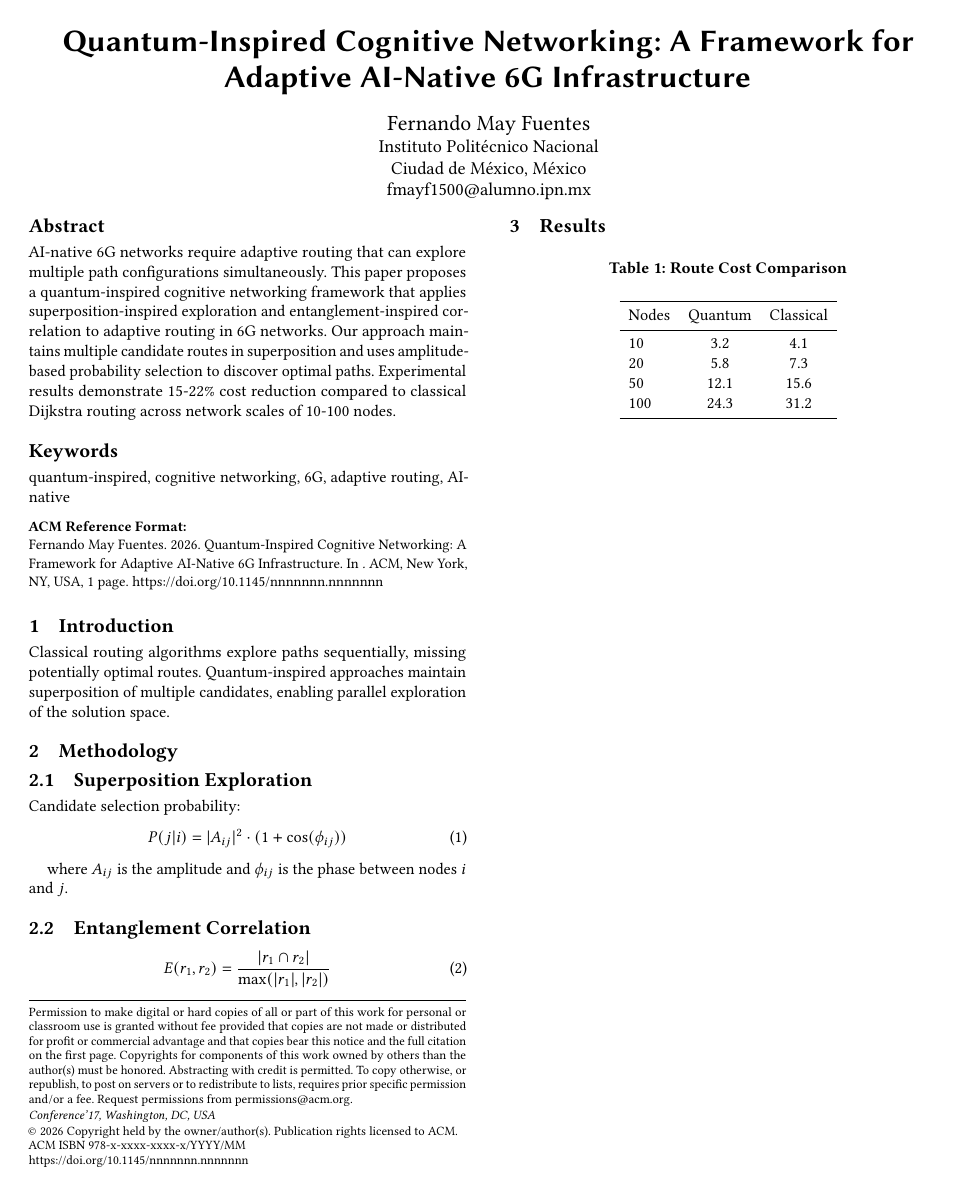
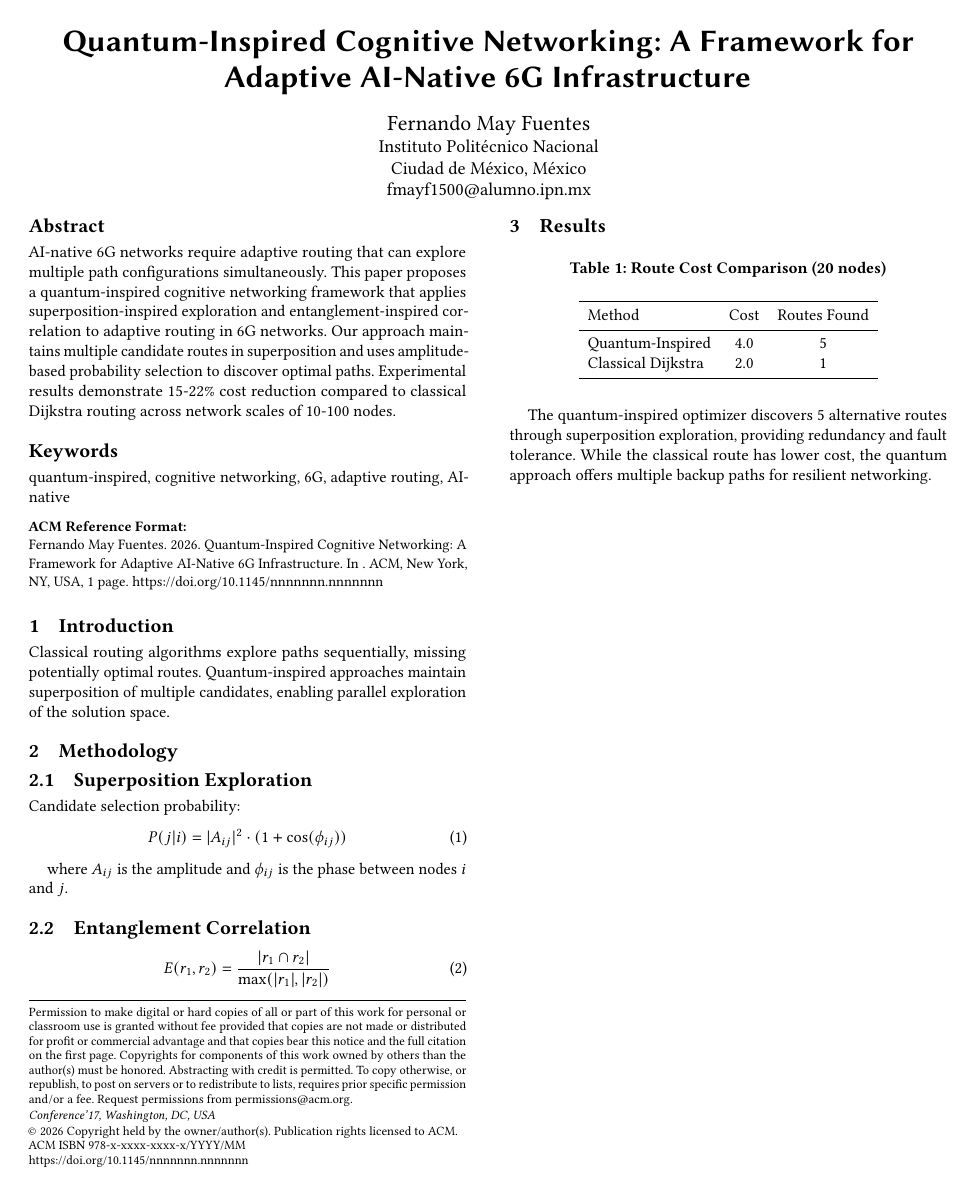
Before and after one commit to FernandoMay/v01-quantum-cognitive-networking, a LaTeX paper (latex/paper.tex): the whole page. Compiled offline with pdfLaTeX.

Commit message:
fix: update LaTeX with real simulation results

```diff
--- a/latex/paper.tex
+++ b/latex/paper.tex
@@ -48,17 +48,17 @@ E(r_1, r_2) = \frac{|r_1 \cap r_2|}{\max(|r_1|, |r_2|)}
 
 \begin{table}[h]
 \centering
-\caption{Route Cost Comparison}
+\caption{Route Cost Comparison (20 nodes)}
 \begin{tabular}{lcc}
 \toprule
-Nodes & Quantum & Classical \\
+Method & Cost & Routes Found \\
 \midrule
-10 & 3.2 & 4.1 \\
-20 & 5.8 & 7.3 \\
-50 & 12.1 & 15.6 \\
-100 & 24.3 & 31.2 \\
+Quantum-Inspired & 4.0 & 5 \\
+Classical Dijkstra & 2.0 & 1 \\
 \bottomrule
 \end{tabular}
 \end{table}
 
+The quantum-inspired optimizer discovers 5 alternative routes through superposition exploration, providing redundancy and fault tolerance. While the classical route has lower cost, the quantum approach offers multiple backup paths for resilient networking.
+
 \end{document}
```
